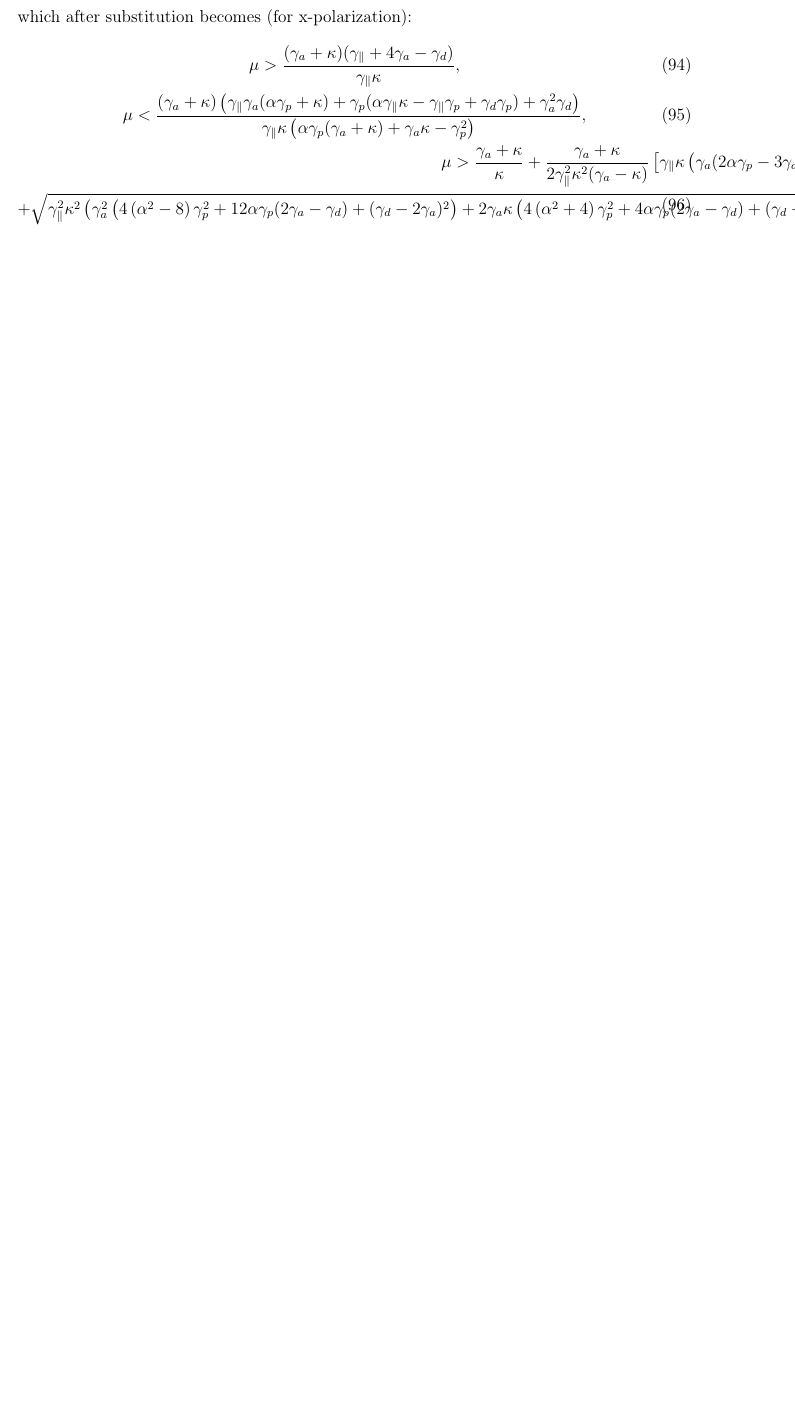
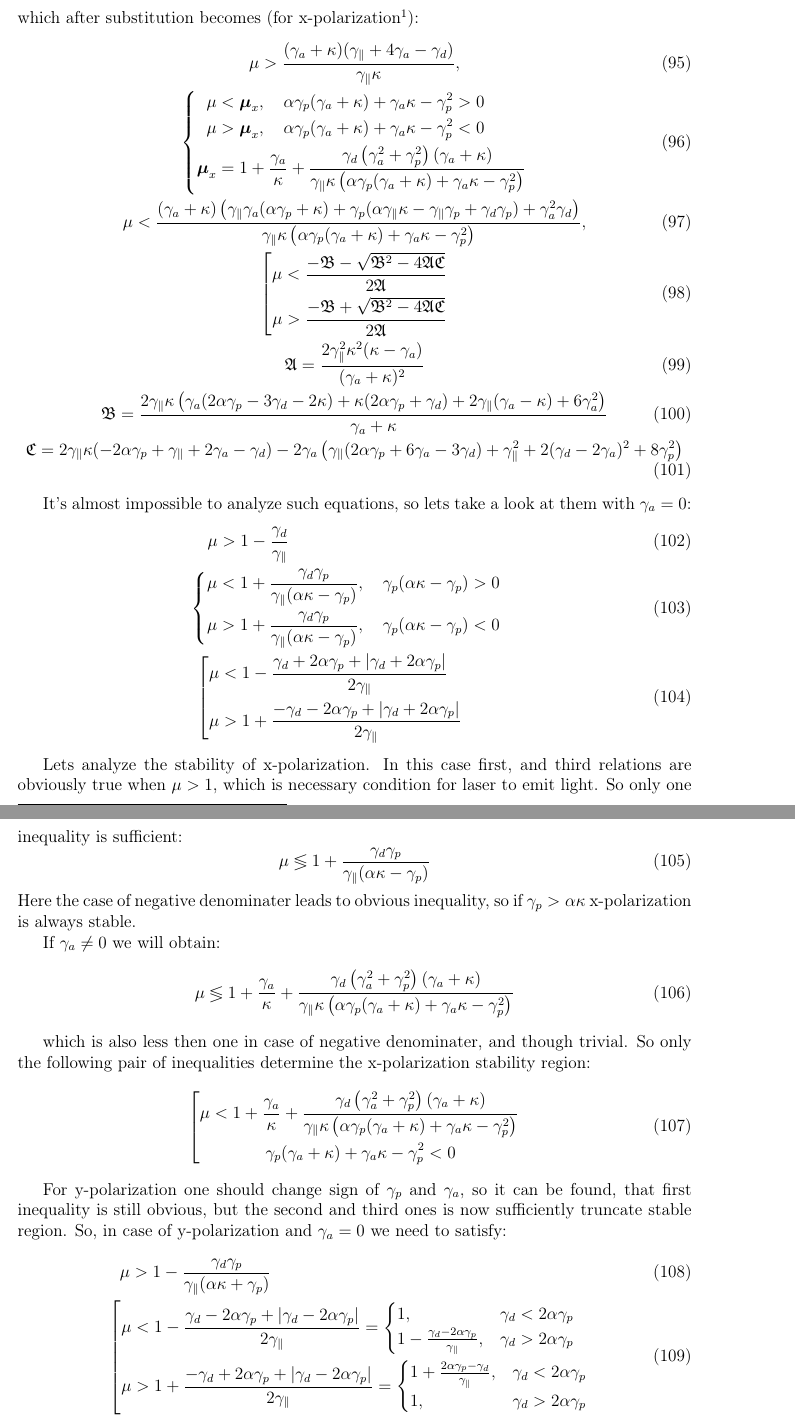
Before and after one commit to DedkovEA/VCSEL-experiments, a LaTeX document (TeXи/Stability_approach2.tex): part of page 8 of 8 before the commit and two parts of pages 8 and 9 of 9 after it, the two joined at a grey line, cut at the place of the change, the shorter picture padded with empty space. Compiled offline with pdfLaTeX.

Commit message:
Some tries in getting bound

```diff
--- a/TeXи/Stability_approach2.tex
+++ b/TeXи/Stability_approach2.tex
@@ -352,14 +370,76 @@ is much more complicated. We need to satisfy the following conditions:
 	b_3 > 0,\\
 	b_1b_2 - b_3 > 0,
 \end{gather}
-which after substitution becomes (for x-polarization):
+which after substitution becomes (for x-polarization\footnote{For y-polarization one may simply change signs of $\gamma_p$ and $\gamma_a$ in further expressions}):
 \begin{gather}
 	\mu > \frac{(\gamma_a+\kappa ) (\gp +4 \gamma_a - \gamma_d)}{\gp  \kappa },\\
+	\left\{
+	\begin{aligned}
+		\mu &< \boldsymbol{\mu}_x, \quad \alpha  \gamma_p (\gamma_a+\kappa )+\gamma_a \kappa -\gamma_p^2 > 0  \\
+		\mu &> \boldsymbol{\mu}_x,\quad \alpha  \gamma_p (\gamma_a+\kappa )+\gamma_a \kappa -\gamma_p^2 < 0  \\
+		\boldsymbol{\mu}_x &= 1 + \frac{\gamma_a}{\kappa } +  \frac{\gamma_d \left(\gamma_a^2+\gamma_p^2\right) (\gamma_a+\kappa )}{\gp  \kappa  \left(\alpha \gamma_p (\gamma_a + \kappa)+ \gamma_a \kappa -\gamma_p^2\right)}
+		%\frac{(\gamma_a+\kappa ) \left(\gp  \gamma_a (\alpha  \gamma_p+\kappa )+\gamma_p (\alpha  \gp  \kappa -\gp  \gamma_p+\gamma_d \gamma_p)+\gamma_a^2 \gamma_d\right)}{\gp  \kappa  \left(\alpha  \gamma_p (\gamma_a+\kappa )+\gamma_a \kappa -\gamma_p^2\right)}
+	\end{aligned}
+	\right.\\
 	\mu < \frac{(\gamma_a+\kappa ) \left(\gp  \gamma_a (\alpha  \gamma_p+\kappa )+\gamma_p (\alpha  \gp  \kappa -\gp  \gamma_p+\gamma_d \gamma_p)+\gamma_a^2 \gamma_d\right)}{\gp  \kappa  \left(\alpha  \gamma_p (\gamma_a+\kappa )+\gamma_a \kappa -\gamma_p^2\right)},\\
-	\begin{aligned}
-	\mu > \frac{\gamma_a+\kappa }{\kappa } + \frac{\gamma_a+\kappa }{2 \gp ^2 \kappa ^2 (\gamma_a-\kappa )}\left[
-	\gp  \kappa  \left(\gamma_a (2 \alpha  \gamma_p-3 \gamma_d-2 \kappa )+\kappa  (2 \alpha  \gamma_p+\gamma_d)+6 \gamma_a^2\right)
-	\right] + \\
-	+ \sqrt{\gp ^2 \kappa ^2 \left(\gamma_a^2 \left(4 \left(\alpha ^2-8\right) \gamma_p^2+12 \alpha  \gamma_p (2 \gamma_a-\gamma_d)+(\gamma_d-2 \gamma_a)^2\right)+2 \gamma_a \kappa  \left(4 \left(\alpha ^2+4\right) \gamma_p^2+4 \alpha  \gamma_p (2 \gamma_a-\gamma_d)+(\gamma_d-2 \gamma_a)^2\right)+\kappa ^2 (2 \alpha  \gamma_p-2 \gamma_a+\gamma_d)^2\right)}
-	\end{aligned}
+	\left[ \begin{aligned}
+		\mu < \frac{-\mathfrak{B} - \sqrt{\mathfrak{B}^2 - 4\mathfrak{A}\mathfrak{C}}}{2\mathfrak{A}} \\
+		\mu > \frac{-\mathfrak{B} + \sqrt{\mathfrak{B}^2 - 4\mathfrak{A}\mathfrak{C}}}{2\mathfrak{A}}
+	\end{aligned} \right. \\
+	\mathfrak{A} = \frac{2 \gp ^2 \kappa ^2 (\kappa -\gamma_a)}{(\gamma_a+\kappa )^2}\\
+	\mathfrak{B} =
+	\frac{2 \gp  \kappa  \left(\gamma_a (2 \alpha  \gamma_p-3 \gamma_d-2 \kappa )+\kappa  (2 \alpha  \gamma_p+\gamma_d)+2 \gp  (\gamma_a-\kappa )+6 \gamma_a^2\right)}{\gamma_a+\kappa }\\
+	\mathfrak{C} = 2 \gp  \kappa  (-2 \alpha  \gamma_p+\gp +2 \gamma_a-\gamma_d)-2 \gamma_a \left(\gp  (2 \alpha  \gamma_p+6 \gamma_a-3 \gamma_d)+\gp ^2+2 (\gamma_d-2 \gamma_a)^2+8 \gamma_p^2\right)
 \end{gather}
+
+It's almost impossible to analyze such equations, so lets take a look at them with $\gamma_a = 0$:
+\begin{align}
+		&\mu > 1 - \frac{\gamma_d}{\gp} \\
+		&\hspace{-13pt} \left\{ \begin{aligned}
+			\mu &< 1 + \frac{\gamma_d\gamma_p}{\gp (\alpha\kappa - \gamma_p)},\quad \gamma_p(\alpha\kappa - \gamma_p) > 0 \\
+			\mu &> 1 + \frac{\gamma_d\gamma_p}{\gp (\alpha\kappa - \gamma_p)},\quad \gamma_p(\alpha\kappa - \gamma_p) < 0
+		\end{aligned}\right.\\
+		& \hspace{-9pt} \left[ \begin{aligned}
+			\mu &< 1 - \frac{\gamma_d + 2 \alpha  \gamma_p+| \gamma_d+2 \alpha  \gamma_p|}{2 \gp } \\
+			\mu &> 1 + \frac{-\gamma_d -2 \alpha  \gamma_p+| \gamma_d+2 \alpha  \gamma_p|}{2 \gp }
+		\end{aligned}\right.
+\end{align}
+
+Lets analyze the stability of x-polarization. In this case first, and third relations are obviously true when $\mu > 1$, which is necessary condition for laser to emit light. So only one inequality is sufficient:
+\begin{equation}
+	\mu \lessgtr 1 + \frac{\gamma_d\gamma_p}{\gp (\alpha\kappa - \gamma_p)}
+\end{equation}
+Here the case of negative denominater leads to obvious inequality, so if $\gamma_p > \alpha\kappa$ x-polarization is always stable.
+
+If $\gamma_a \ne 0$ we will obtain:
+\begin{equation}
+	\mu \lessgtr 1 + \frac{\gamma_a}{\kappa } +  \frac{\gamma_d \left(\gamma_a^2+\gamma_p^2\right) (\gamma_a+\kappa )}{\gp  \kappa  \left(\alpha \gamma_p (\gamma_a + \kappa)+ \gamma_a \kappa -\gamma_p^2\right)}
+\end{equation}
+
+%\begin{equation}
+%	\mu \lessgtr \frac{(\gamma_a+\kappa ) \left(\alpha\gp  \gamma_p(\gamma_a + \kappa) + \gp\gamma_a\kappa - \gp\gamma_p^2 + \gamma_d(\gamma_p^2 + \gamma_a^2)\right)}
+%	{\gp  \kappa  \left(\gamma_a (\alpha  \gamma_p  + \kappa)+ \gamma_p (\alpha\kappa -\gamma_p)\right)}
+%\end{equation}
+which is also less then one in case of negative denominater, and though trivial. So only the following pair of inequalities determine the x-polarization stability region:
+\begin{equation}
+	\left[\begin{split}
+		\mu < 1 + \frac{\gamma_a}{\kappa } &+  \frac{\gamma_d \left(\gamma_a^2+\gamma_p^2\right) (\gamma_a+\kappa )}{\gp  \kappa  \left(\alpha \gamma_p (\gamma_a + \kappa)+ \gamma_a \kappa -\gamma_p^2\right)}\\
+		\gamma_p &(\gamma_a+\kappa )+\gamma_a \kappa -\gamma_p^2 < 0
+	\end{split}	\right.
+\end{equation}
+
+For y-polarization one should change sign of $\gamma_p$ and $\gamma_a$, so it can be found, that first inequality is still obvious, but the second and third ones is now sufficiently truncate stable region. So, in case of y-polarization and $\gamma_a = 0$ we need to satisfy:
+\begin{align}
+	&\mu > 1 - \frac{\gamma_d\gamma_p}{\gp (\alpha\kappa + \gamma_p)}\\
+	& \hspace{-9pt} \left[ \begin{aligned}
+		\mu &< 1 - \frac{\gamma_d - 2 \alpha  \gamma_p+| \gamma_d-2 \alpha  \gamma_p|}{2 \gp } = \begin{cases}
+			1, &\gamma_d < 2\alpha\gamma_p\\
+			1 - \frac{\gamma_d - 2 \alpha  \gamma_p}{\gp }, &\gamma_d > 2\alpha\gamma_p
+		\end{cases} \\
+		\mu &> 1 + \frac{-\gamma_d +2 \alpha  \gamma_p+| \gamma_d-2 \alpha  \gamma_p|}{2 \gp } =
+		\begin{cases}
+			1 + \frac{2 \alpha  \gamma_p - \gamma_d}{\gp }, &\gamma_d < 2\alpha\gamma_p\\
+			1, &\gamma_d > 2\alpha\gamma_p
+		\end{cases}
+	\end{aligned}\right.
+\end{align}
```
Also changed, not shown: TeXи/SM_waveguide_modulation.pdf, TeXи/Stability_approach2.tex (28 more changed lines), 5 other files.
